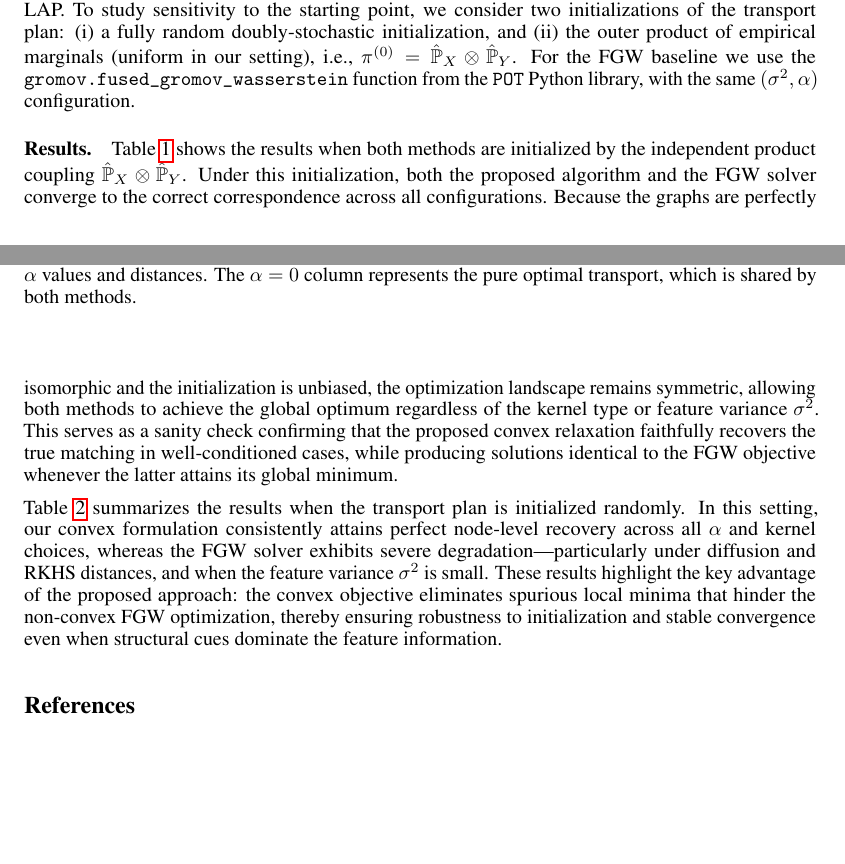
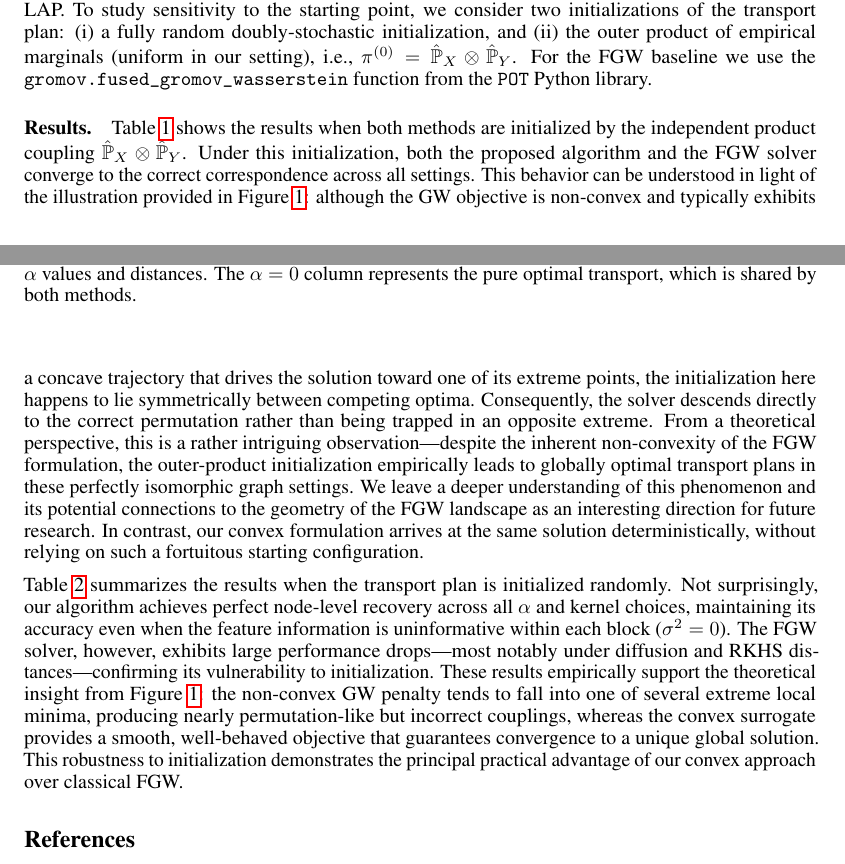
Before and after one commit to Junhyoung-Chung/fused-optimal-transport, a LaTeX paper (report/report.tex): two parts of pages 8 and 9 of 16, joined at a grey line, cut so that both start at the same text, the shorter picture padded with empty space. Compiled offline with pdfLaTeX.

Commit message:
update result

```diff
--- a/report/report.tex
+++ b/report/report.tex
@@ -625,7 +625,7 @@ The geodesic distance $d_G$ measures the length of the shortest path between nod
 %%% Hyperparameters and initialization %%%
 Unless otherwise stated, we set the fusion weight to $\alpha \in \{0, 0.5, 1\}$ for all methods and fix the number of iterations to $T = 100$. We report performance using $\hat{P}$ obtained by solving the LAP. To study sensitivity to the starting point, we consider two initializations of the transport plan:
 (i) a fully random doubly-stochastic initialization, and
-(ii) the outer product of empirical marginals (uniform in our setting), i.e., $\pi^{(0)} = \hat{\mathbb{P}}_X \otimes \hat{\mathbb{P}}_Y$. For the FGW baseline we use the \texttt{gromov.fused\_gromov\_wasserstein} function from the \texttt{POT} Python library, with the same $(\sigma^2, \alpha)$ configuration.
+(ii) the outer product of empirical marginals (uniform in our setting), i.e., $\pi^{(0)} = \hat{\mathbb{P}}_X \otimes \hat{\mathbb{P}}_Y$. For the FGW baseline we use the \texttt{gromov.fused\_gromov\_wasserstein} function from the \texttt{POT} Python library.
 
 \paragraph{Results.}
 \begin{table}[t]
@@ -674,7 +674,7 @@ Unless otherwise stated, we set the fusion weight to $\alpha \in \{0, 0.5, 1\}$
 \end{table}
 
 %%% Independent initialization %%%
-Table~\ref{tab:comparison_independent} shows the results when both methods are initialized by the independent product coupling $\hat{\mathbb{P}}_X \otimes  \hat{\mathbb{P}}_Y$. Under this initialization, both the proposed algorithm and the FGW solver converge to the correct correspondence across all configurations. Because the graphs are perfectly isomorphic and the initialization is unbiased, the optimization landscape remains symmetric, allowing both methods to achieve the global optimum regardless of the kernel type or feature variance~$\sigma^2$. This serves as a sanity check confirming that the proposed convex relaxation faithfully recovers the true matching in well-conditioned cases, while producing solutions identical to the FGW objective whenever the latter attains its global minimum.
+Table~\ref{tab:comparison_independent} shows the results when both methods are initialized by the independent product coupling $\hat{\mathbb{P}}_X \otimes \hat{\mathbb{P}}_Y$. Under this initialization, both the proposed algorithm and the FGW solver converge to the correct correspondence across all settings. This behavior can be understood in light of the illustration provided in Figure~\ref{fig:motivating-example}: although the GW objective is non-convex and typically exhibits a concave trajectory that drives the solution toward one of its extreme points, the initialization here happens to lie symmetrically between competing optima. Consequently, the solver descends directly to the correct permutation rather than being trapped in an opposite extreme. From a theoretical perspective, this is a rather intriguing observation—despite the inherent non-convexity of the FGW formulation, the outer-product initialization empirically leads to globally optimal transport plans in these perfectly isomorphic graph settings. We leave a deeper understanding of this phenomenon and its potential connections to the geometry of the FGW landscape as an interesting direction for future research. In contrast, our convex formulation arrives at the same solution deterministically, without relying on such a fortuitous starting configuration.
 
 \begin{table}[t]
 	\centering
@@ -722,7 +722,7 @@ Table~\ref{tab:comparison_independent} shows the results when both methods are i
 \end{table}
 
 %%% Random initialization %%%
-Table~\ref{tab:comparison-random} summarizes the results when the transport plan is initialized randomly. In this setting, our convex formulation consistently attains perfect node-level recovery across all $\alpha$ and kernel choices, whereas the FGW solver exhibits severe degradation—particularly under diffusion and RKHS distances, and when the feature variance~$\sigma^2$ is small. These results highlight the key advantage of the proposed approach: the convex objective eliminates spurious local minima that hinder the non-convex FGW optimization, thereby ensuring robustness to initialization and stable convergence even when structural cues dominate the feature information.
+Table~\ref{tab:comparison-random} summarizes the results when the transport plan is initialized randomly. Not surprisingly, our algorithm achieves perfect node-level recovery across all $\alpha$ and kernel choices, maintaining its accuracy even when the feature information is uninformative within each block ($\sigma^2=0$). The FGW solver, however, exhibits large performance drops—most notably under diffusion and RKHS distances—confirming its vulnerability to initialization. These results empirically support the theoretical insight from Figure~\ref{fig:motivating-example}: the non-convex GW penalty tends to fall into one of several extreme local minima, producing nearly permutation-like but incorrect couplings, whereas the convex surrogate provides a smooth, well-behaved objective that guarantees convergence to a unique global solution. This robustness to initialization demonstrates the principal practical advantage of our convex approach over classical FGW.
 
 
 
```
Also changed, not shown: report/report.pdf.
